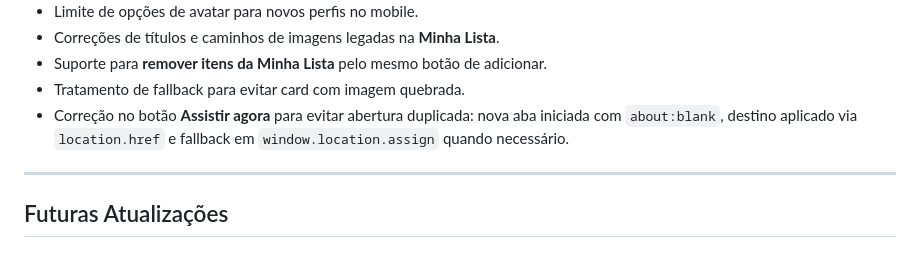
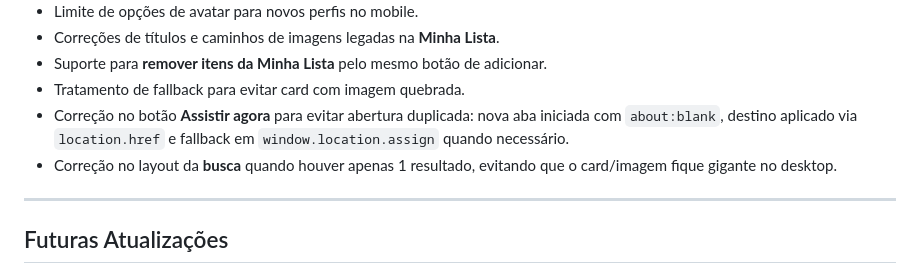
Before and after one commit to letxiz/letflix-clone-netflix, a Markdown page: README.md, the part around the change. Rendered like a GitHub page.

Commit message:
docs: atualiza documentação do projeto

```diff
--- a/README.md
+++ b/README.md
@@ -99,6 +99,7 @@ Para manter compatibilidade com o **GitHub Pages**, a chave da API foi definida
 - Suporte para **remover itens da Minha Lista** pelo mesmo botão de adicionar.
 - Tratamento de fallback para evitar card com imagem quebrada.
 - Correção no botão **Assistir agora** para evitar abertura duplicada: nova aba iniciada com `about:blank`, destino aplicado via `location.href` e fallback em `window.location.assign` quando necessário.
+- Correção no layout da **busca** quando houver apenas 1 resultado, evitando que o card/imagem fique gigante no desktop.
 
 ---
 
```
